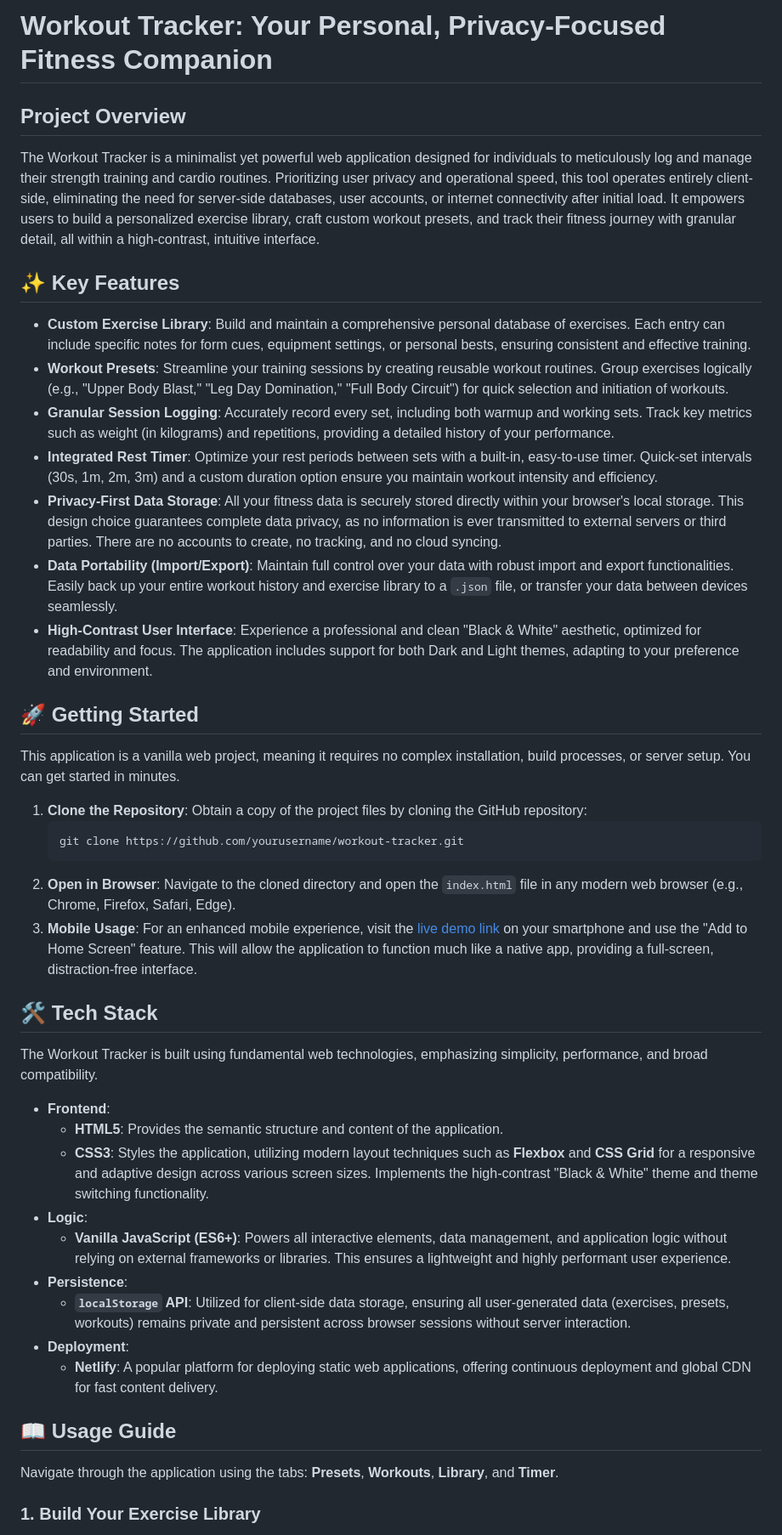
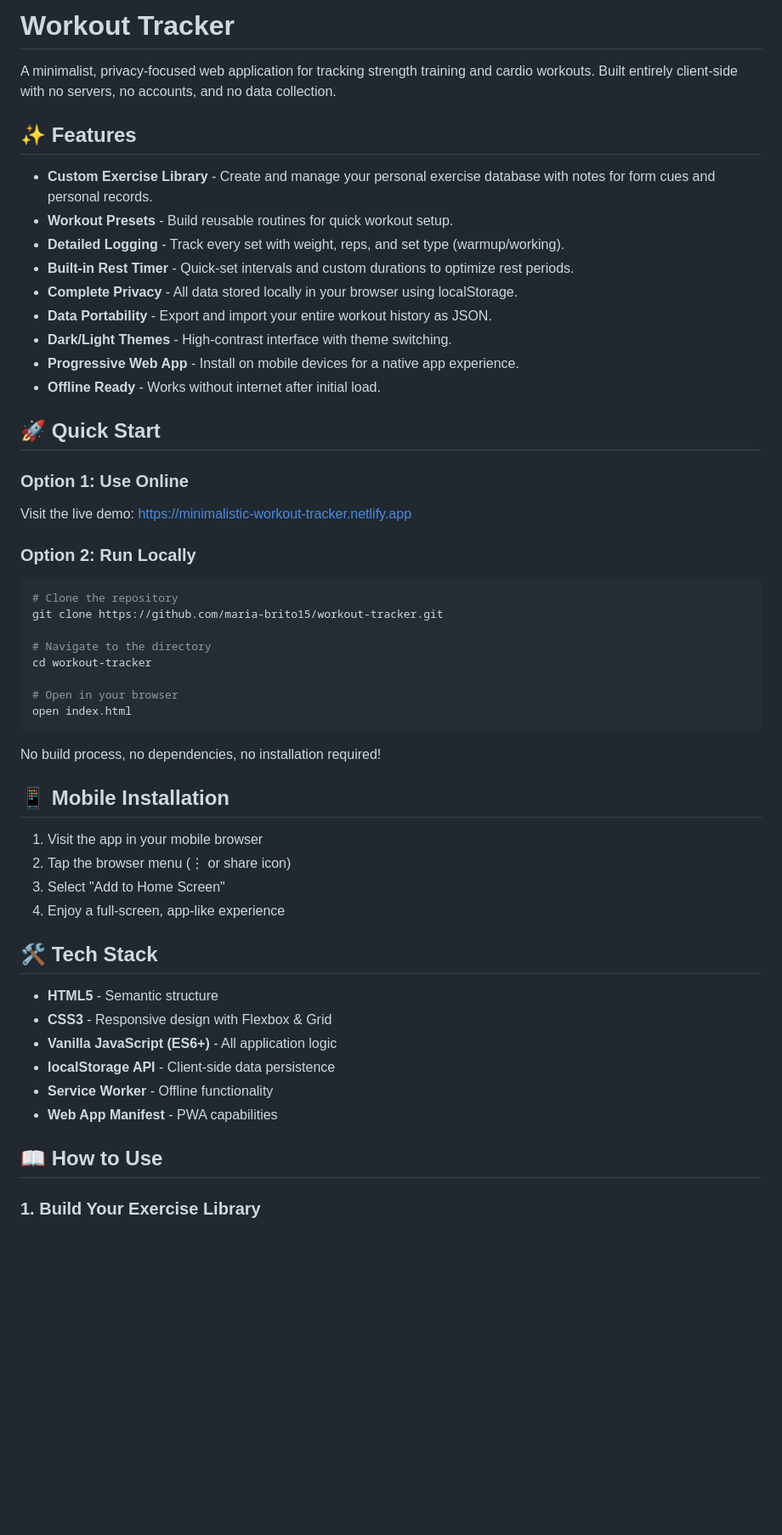
Before and after one commit to maria-brito15/workout-tracker, a Markdown page: README.md, the part around one of its changes. Shown at 85% size. Drawn GitHub-style; blank space fills up the shorter version.

````diff
--- a/README.md
+++ b/README.md
@@ -1,47 +1,57 @@
-# Workout Tracker: Your Personal, Privacy-Focused Fitness Companion
+# Workout Tracker
 
-## Project Overview
+A minimalist, privacy-focused web application for tracking strength training and cardio workouts. Built entirely client-side with no servers, no accounts, and no data collection.
 
-The Workout Tracker is a minimalist yet powerful web application designed for individuals to meticulously log and manage their strength training and cardio routines. Prioritizing user privacy and operational speed, this tool operates entirely client-side, eliminating the need for server-side databases, user accounts, or internet connectivity after initial load. It empowers users to build a personalized exercise library, craft custom workout presets, and track their fitness journey with granular detail, all within a high-contrast, intuitive interface.
+## ✨ Features
 
-## ✨ Key Features
+- **Custom Exercise Library** - Create and manage your personal exercise database with notes for form cues and personal records.
+- **Workout Presets** - Build reusable routines for quick workout setup.
+- **Detailed Logging** - Track every set with weight, reps, and set type (warmup/working).
+- **Built-in Rest Timer** - Quick-set intervals and custom durations to optimize rest periods.
+- **Complete Privacy** - All data stored locally in your browser using localStorage.
+- **Data Portability** - Export and import your entire workout history as JSON.
+- **Dark/Light Themes** - High-contrast interface with theme switching.
+- **Progressive Web App** - Install on mobile devices for a native app experience.
+- **Offline Ready** - Works without internet after initial load.
 
-- **Custom Exercise Library**: Build and maintain a comprehensive personal database of exercises. Each entry can include specific notes for form cues, equipment settings, or personal bests, ensuring consistent and effective training.
-- **Workout Presets**: Streamline your training sessions by creating reusable workout routines. Group exercises logically (e.g., "Upper Body Blast," "Leg Day Domination," "Full Body Circuit") for quick selection and initiation of workouts.
-- **Granular Session Logging**: Accurately record every set, including both warmup and working sets. Track key metrics such as weight (in kilograms) and repetitions, providing a detailed history of your performance.
-- **Integrated Rest Timer**: Optimize your rest periods between sets with a built-in, easy-to-use timer. Quick-set intervals (30s, 1m, 2m, 3m) and a custom duration option ensure you maintain workout intensity and efficiency.
-- **Privacy-First Data Storage**: All your fitness data is securely stored directly within your browser's local storage. This design choice guarantees complete data privacy, as no information is ever transmitted to external servers or third parties. There are no accounts to create, no tracking, and no cloud syncing.
-- **Data Portability (Import/Export)**: Maintain full control over your data with robust import and export functionalities. Easily back up your entire workout history and exercise library to a `.json` file, or transfer your data between devices seamlessly.
-- **High-Contrast User Interface**: Experience a professional and clean "Black & White" aesthetic, optimized for readability and focus. The application includes support for both Dark and Light themes, adapting to your preference and environment.
+## 🚀 Quick Start
 
-## 🚀 Getting Started
+### Option 1: Use Online
 
-This application is a vanilla web project, meaning it requires no complex installation, build processes, or server setup. You can get started in minutes.
+Visit the live demo: [https://minimalistic-workout-tracker.netlify.app](https://minimalistic-workout-tracker.netlify.app)
 
-1.  **Clone the Repository**: Obtain a copy of the project files by cloning the GitHub repository:
-    ```bash
-    git clone https://github.com/yourusername/workout-tracker.git
-    ```
-2.  **Open in Browser**: Navigate to the cloned directory and open the `index.html` file in any modern web browser (e.g., Chrome, Firefox, Safari, Edge).
-3.  **Mobile Usage**: For an enhanced mobile experience, visit the [live demo link](https://minimalistic-workout-tracker.netlify.app) on your smartphone and use the "Add to Home Screen" feature. This will allow the application to function much like a native app, providing a full-screen, distraction-free interface.
+### Option 2: Run Locally
+
+```bash
+# Clone the repository
+git clone https://github.com/maria-brito15/workout-tracker.git
+
+# Navigate to the directory
+cd workout-tracker
+
+# Open in your browser
+open index.html
+```
+
+No build process, no dependencies, no installation required!
+
+## 📱 Mobile Installation
+
+1. Visit the app in your mobile browser
+2. Tap the browser menu (⋮ or share icon)
+3. Select "Add to Home Screen"
+4. Enjoy a full-screen, app-like experience
 
 ## 🛠 Tech Stack
 
-The Workout Tracker is built using fundamental web technologies, emphasizing simplicity, performance, and broad compatibility.
+- **HTML5** - Semantic structure
+- **CSS3** - Responsive design with Flexbox & Grid
+- **Vanilla JavaScript (ES6+)** - All application logic
+- **localStorage API** - Client-side data persistence
+- **Service Worker** - Offline functionality
+- **Web App Manifest** - PWA capabilities
 
-- **Frontend**:
-  - **HTML5**: Provides the semantic structure and content of the application.
-  - **CSS3**: Styles the application, utilizing modern layout techniques such as **Flexbox** and **CSS Grid** for a responsive and adaptive design across various screen sizes. Implements the high-contrast "Black & White" theme and theme switching functionality.
-- **Logic**:
-  - **Vanilla JavaScript (ES6+)**: Powers all interactive elements, data management, and application logic without relying on external frameworks or libraries. This ensures a lightweight and highly performant user experience.
-- **Persistence**:
-  - **`localStorage` API**: Utilized for client-side data storage, ensuring all user-generated data (exercises, presets, workouts) remains private and persistent across browser sessions without server interaction.
-- **Deployment**:
-  - **Netlify**: A popular platform for deploying static web applications, offering continuous deployment and global CDN for fast content delivery.
-
-## 📖 Usage Guide
-
-Navigate through the application using the tabs: **Presets**, **Workouts**, **Library**, and **Timer**.
+## 📖 How to Use
 
 ### 1. Build Your Exercise Library
 
````
Also changed, not shown: other parts of README.md (+55 -36 lines).
